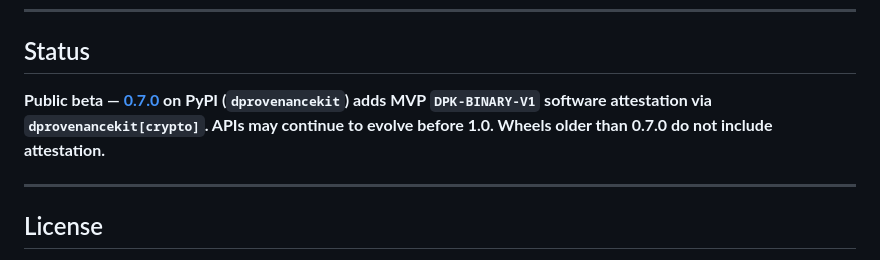
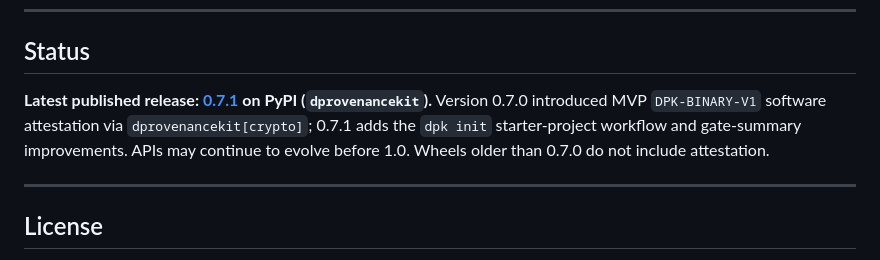
Before and after one commit to Therealdk8890/DProvenanceKitPython, a Markdown page: README.md, the part around the change. GitHub-like rendering.

Commit message:
docs: align README with latest published release

```diff
--- a/README.md
+++ b/README.md
@@ -331,7 +331,7 @@ Every release: baseline vs. candidate. A clear record of whether the instrumente
 
 ## Status
 
-**Public beta — [0.7.0](https://github.com/Therealdk8890/DProvenanceKitPython/releases/tag/v0.7.0) on PyPI (`dprovenancekit`) adds MVP `DPK-BINARY-V1` software attestation via `dprovenancekit[crypto]`. APIs may continue to evolve before 1.0. Wheels older than 0.7.0 do not include attestation.**
+**Latest published release: [0.7.1](https://github.com/Therealdk8890/DProvenanceKitPython/releases/tag/v0.7.1) on PyPI (`dprovenancekit`).** Version 0.7.0 introduced MVP `DPK-BINARY-V1` software attestation via `dprovenancekit[crypto]`; 0.7.1 adds the `dpk init` starter-project workflow and gate-summary improvements. APIs may continue to evolve before 1.0. Wheels older than 0.7.0 do not include attestation.
 
 ---
 
```
